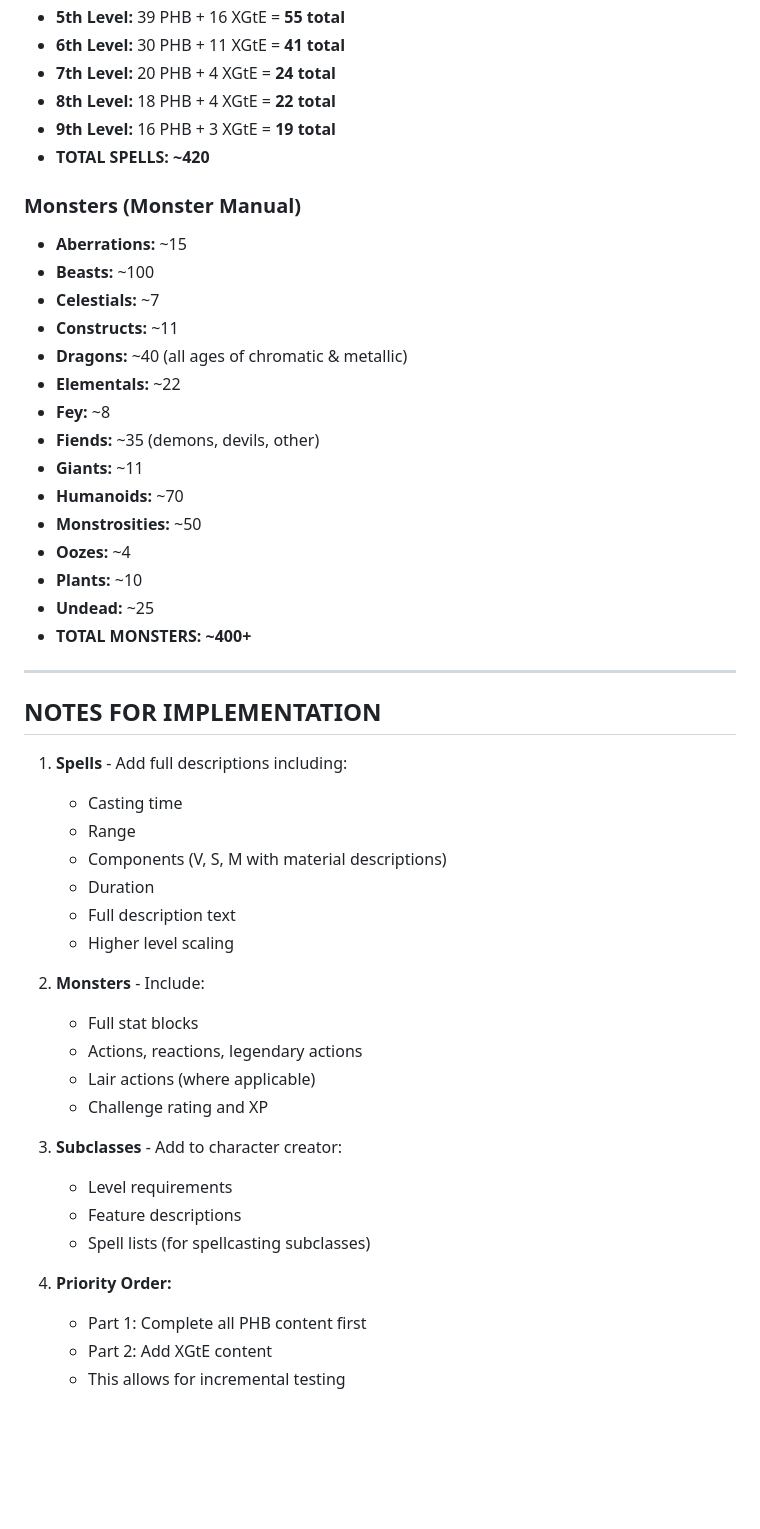
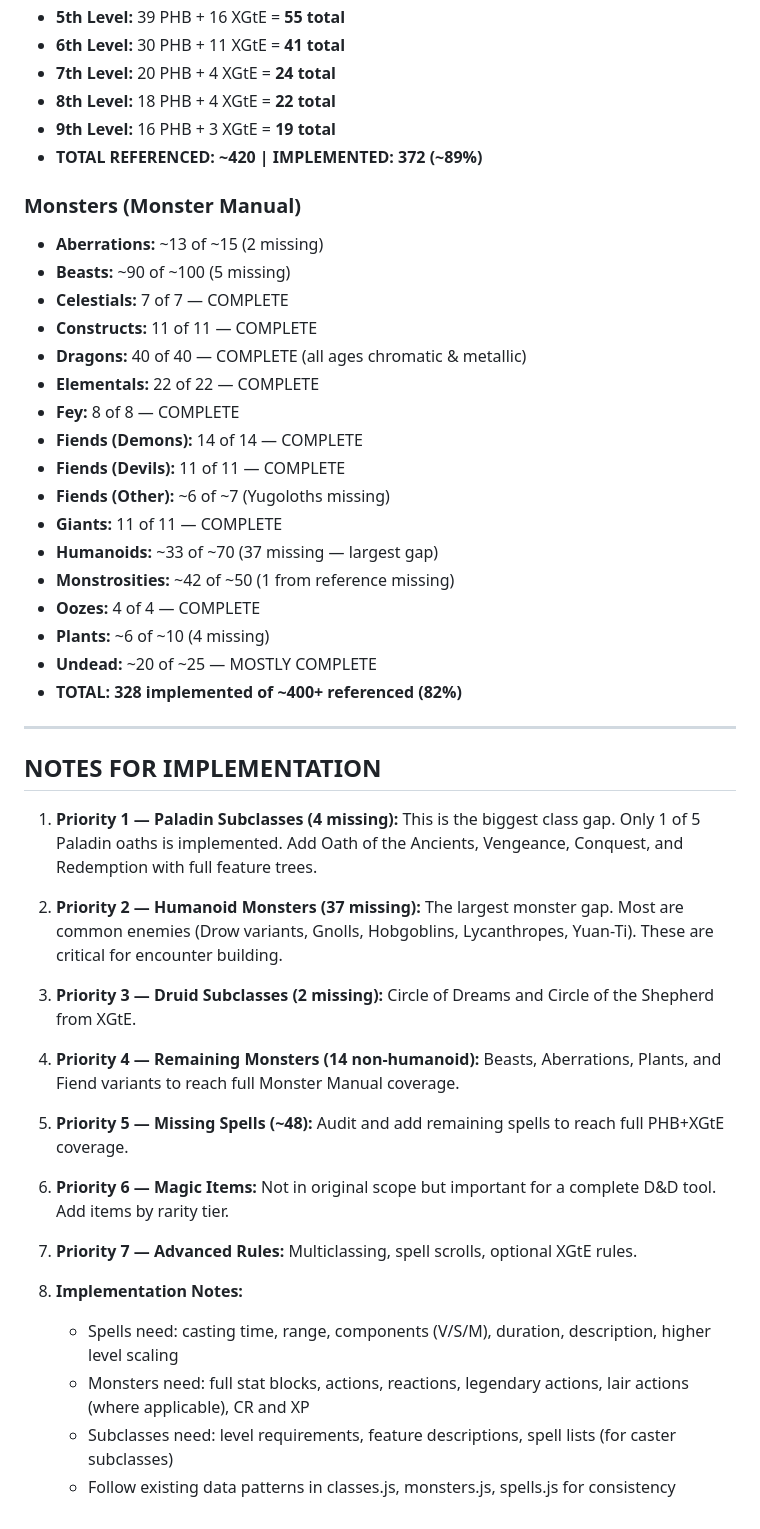
Before and after one commit to qeadw/dnd-online, a Markdown page: CONTENT-REFERENCE.md, the part around one of its changes. Rendered like a GitHub page; blank space fills up the shorter version.

```diff
--- a/CONTENT-REFERENCE.md
+++ b/CONTENT-REFERENCE.md
@@ -1203,49 +1288,47 @@ Popular expansion with subclasses, spells, and optional rules.
 - **7th Level:** 20 PHB + 4 XGtE = **24 total**
 - **8th Level:** 18 PHB + 4 XGtE = **22 total**
 - **9th Level:** 16 PHB + 3 XGtE = **19 total**
-- **TOTAL SPELLS: ~420**
+- **TOTAL REFERENCED: ~420 | IMPLEMENTED: 372 (~89%)**
 
 ### Monsters (Monster Manual)
-- **Aberrations:** ~15
-- **Beasts:** ~100
-- **Celestials:** ~7
-- **Constructs:** ~11
-- **Dragons:** ~40 (all ages of chromatic & metallic)
-- **Elementals:** ~22
-- **Fey:** ~8
-- **Fiends:** ~35 (demons, devils, other)
-- **Giants:** ~11
-- **Humanoids:** ~70
-- **Monstrosities:** ~50
-- **Oozes:** ~4
-- **Plants:** ~10
-- **Undead:** ~25
-- **TOTAL MONSTERS: ~400+**
+- **Aberrations:** ~13 of ~15 (2 missing)
+- **Beasts:** ~90 of ~100 (5 missing)
+- **Celestials:** 7 of 7 — COMPLETE
+- **Constructs:** 11 of 11 — COMPLETE
+- **Dragons:** 40 of 40 — COMPLETE (all ages chromatic & metallic)
+- **Elementals:** 22 of 22 — COMPLETE
+- **Fey:** 8 of 8 — COMPLETE
+- **Fiends (Demons):** 14 of 14 — COMPLETE
+- **Fiends (Devils):** 11 of 11 — COMPLETE
+- **Fiends (Other):** ~6 of ~7 (Yugoloths missing)
+- **Giants:** 11 of 11 — COMPLETE
+- **Humanoids:** ~33 of ~70 (37 missing — largest gap)
+- **Monstrosities:** ~42 of ~50 (1 from reference missing)
+- **Oozes:** 4 of 4 — COMPLETE
+- **Plants:** ~6 of ~10 (4 missing)
+- **Undead:** ~20 of ~25 — MOSTLY COMPLETE
+- **TOTAL: 328 implemented of ~400+ referenced (82%)**
 
 ---
 
 ## NOTES FOR IMPLEMENTATION
 
-1. **Spells** - Add full descriptions including:
-   - Casting time
-   - Range
-   - Components (V, S, M with material descriptions)
-   - Duration
-   - Full description text
-   - Higher level scaling
+1. **Priority 1 — Paladin Subclasses (4 missing):** This is the biggest class gap. Only 1 of 5 Paladin oaths is implemented. Add Oath of the Ancients, Vengeance, Conquest, and Redemption with full feature trees.
 
-2. **Monsters** - Include:
-   - Full stat blocks
-   - Actions, reactions, legendary actions
-   - Lair actions (where applicable)
-   - Challenge rating and XP
+2. **Priority 2 — Humanoid Monsters (37 missing):** The largest monster gap. Most are common enemies (Drow variants, Gnolls, Hobgoblins, Lycanthropes, Yuan-Ti). These are critical for encounter building.
 
-3. **Subclasses** - Add to character creator:
-   - Level requirements
-   - Feature descriptions
-   - Spell lists (for spellcasting subclasses)
+3. **Priority 3 — Druid Subclasses (2 missing):** Circle of Dreams and Circle of the Shepherd from XGtE.
 
-4. **Priority Order:**
-   - Part 1: Complete all PHB content first
-   - Part 2: Add XGtE content
-   - This allows for incremental testing
+4. **Priority 4 — Remaining Monsters (14 non-humanoid):** Beasts, Aberrations, Plants, and Fiend variants to reach full Monster Manual coverage.
+
+5. **Priority 5 — Missing Spells (~48):** Audit and add remaining spells to reach full PHB+XGtE coverage.
+
+6. **Priority 6 — Magic Items:** Not in original scope but important for a complete D&D tool. Add items by rarity tier.
+
+7. **Priority 7 — Advanced Rules:** Multiclassing, spell scrolls, optional XGtE rules.
+
+8. **Implementation Notes:**
+   - Spells need: casting time, range, components (V/S/M), duration, description, higher level scaling
+   - Monsters need: full stat blocks, actions, reactions, legendary actions, lair actions (where applicable), CR and XP
+   - Subclasses need: level requirements, feature descriptions, spell lists (for caster subclasses)
+   - Follow existing data patterns in classes.js, monsters.js, spells.js for consistency
```
Also changed, not shown: other parts of CONTENT-REFERENCE.md (+129 -44 lines).
